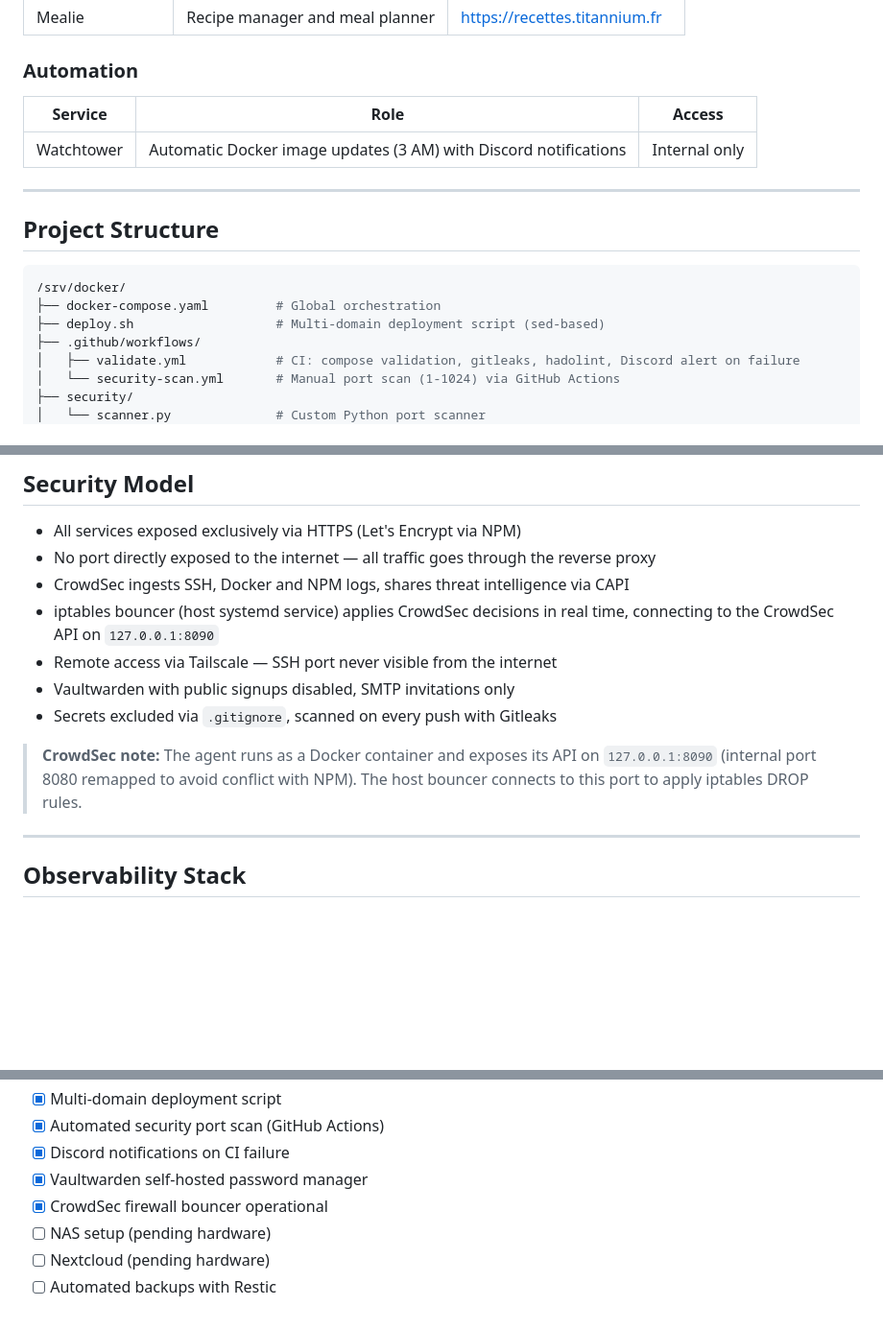
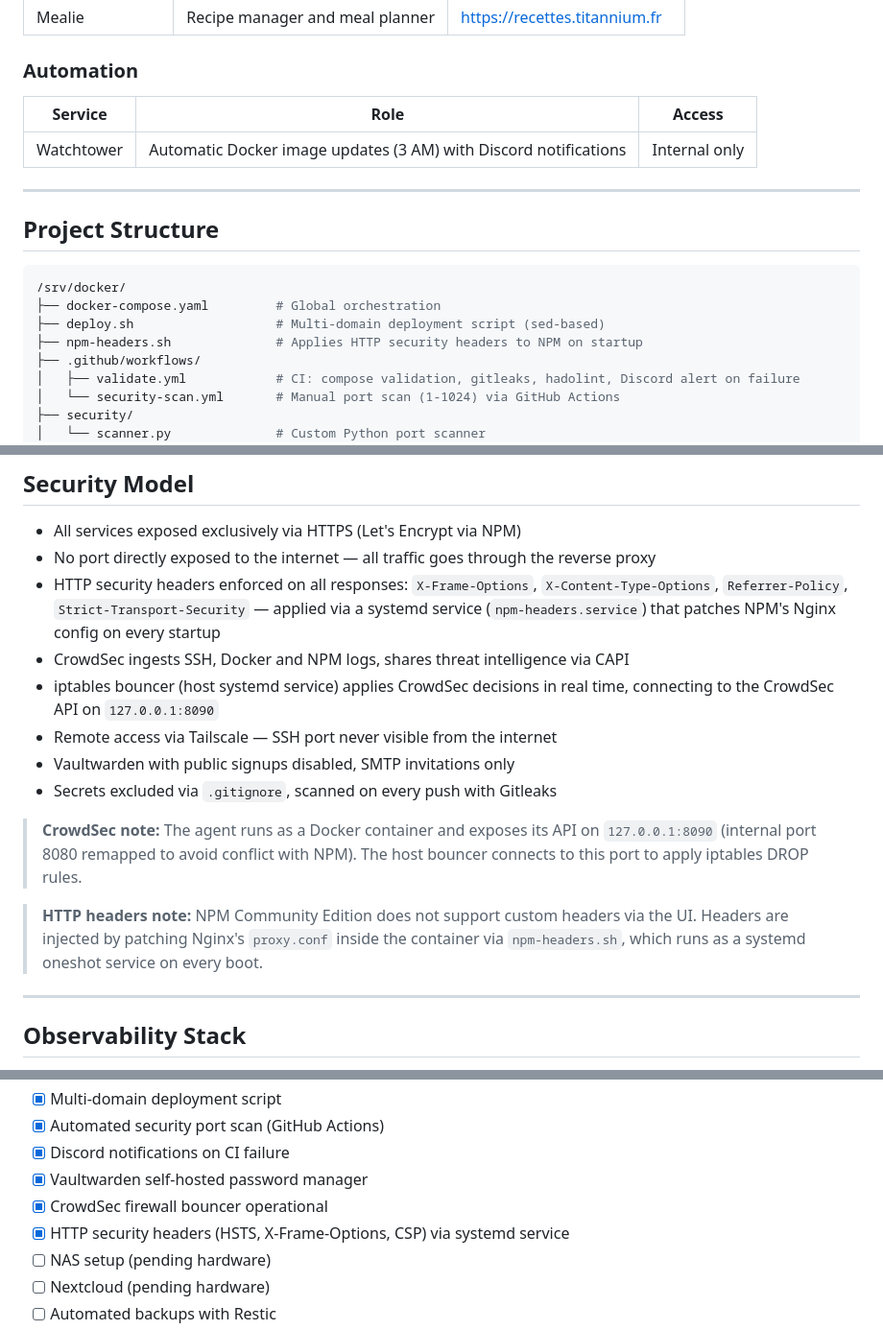
Before and after one commit to Azarjoe/titannium, a Markdown page: README.md, 3 parts joined by grey strips. Shown at 96% size. Drawn GitHub-style; blank space fills up the shorter version.

Commit message:
docs: update README with HTTP security headers and systemd service

```diff
--- a/README.md
+++ b/README.md
@@ -68,8 +68,8 @@ All services run via Docker Compose, exposed through Nginx Proxy Manager with au
 
 ### Automation
 
-| Service    | Role                                                           | Access        |
-|------------|----------------------------------------------------------------|---------------|
+| Service    | Role                                                             | Access        |
+|------------|------------------------------------------------------------------|---------------|
 | Watchtower | Automatic Docker image updates (3 AM) with Discord notifications | Internal only |
 
 ---
@@ -80,6 +80,7 @@ All services run via Docker Compose, exposed through Nginx Proxy Manager with au
 /srv/docker/
 ├── docker-compose.yaml         # Global orchestration
 ├── deploy.sh                   # Multi-domain deployment script (sed-based)
+├── npm-headers.sh              # Applies HTTP security headers to NPM on startup
 ├── .github/workflows/
 │   ├── validate.yml            # CI: compose validation, gitleaks, hadolint, Discord alert on failure
 │   └── security-scan.yml       # Manual port scan (1-1024) via GitHub Actions
@@ -119,6 +120,7 @@ A dedicated job runs after all CI jobs and sends a Discord notification if any j
 
 - All services exposed exclusively via HTTPS (Let's Encrypt via NPM)
 - No port directly exposed to the internet — all traffic goes through the reverse proxy
+- HTTP security headers enforced on all responses: `X-Frame-Options`, `X-Content-Type-Options`, `Referrer-Policy`, `Strict-Transport-Security` — applied via a systemd service (`npm-headers.service`) that patches NPM's Nginx config on every startup
 - CrowdSec ingests SSH, Docker and NPM logs, shares threat intelligence via CAPI
 - iptables bouncer (host systemd service) applies CrowdSec decisions in real time, connecting to the CrowdSec API on `127.0.0.1:8090`
 - Remote access via Tailscale — SSH port never visible from the internet
@@ -126,6 +128,8 @@ A dedicated job runs after all CI jobs and sends a Discord notification if any j
 - Secrets excluded via `.gitignore`, scanned on every push with Gitleaks
 
 > **CrowdSec note:** The agent runs as a Docker container and exposes its API on `127.0.0.1:8090` (internal port 8080 remapped to avoid conflict with NPM). The host bouncer connects to this port to apply iptables DROP rules.
+
+> **HTTP headers note:** NPM Community Edition does not support custom headers via the UI. Headers are injected by patching Nginx's `proxy.conf` inside the container via `npm-headers.sh`, which runs as a systemd oneshot service on every boot.
 
 ---
 
@@ -150,6 +154,7 @@ A dedicated job runs after all CI jobs and sends a Discord notification if any j
 - [x] Discord notifications on CI failure
 - [x] Vaultwarden self-hosted password manager
 - [x] CrowdSec firewall bouncer operational
+- [x] HTTP security headers (HSTS, X-Frame-Options, CSP) via systemd service
 - [ ] NAS setup (pending hardware)
 - [ ] Nextcloud (pending hardware)
 - [ ] Automated backups with Restic
```
Also changed, not shown: other parts of README.md (+2 -0 lines).
